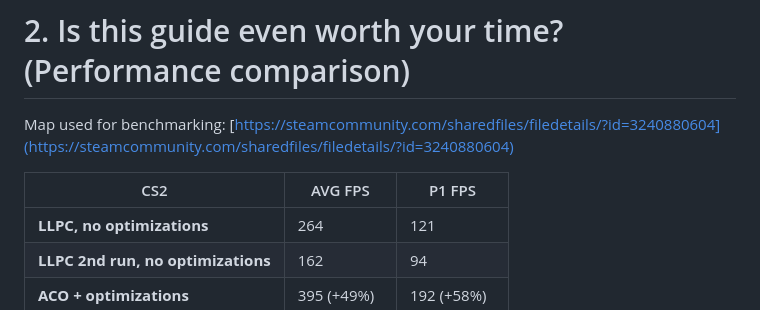
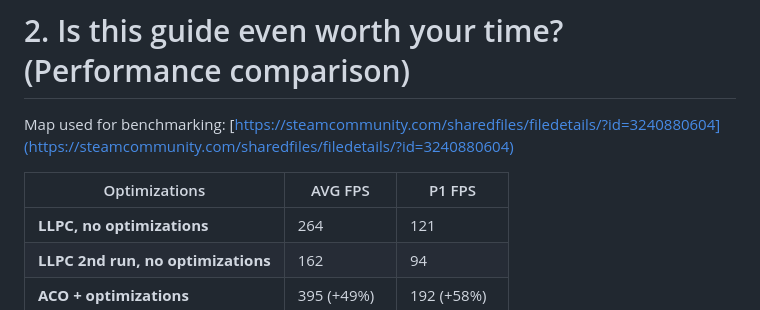
Before and after one commit to Ritze03/cs2-linux-optimization, a Markdown page: README.md, the part around the change. Drawn GitHub-style.

```diff
--- a/README.md
+++ b/README.md
@@ -48,7 +48,7 @@ ___
 
 Map used for benchmarking: [https://steamcommunity.com/sharedfiles/filedetails/?id=3240880604](https://steamcommunity.com/sharedfiles/filedetails/?id=3240880604)
 
-| CS2                                | AVG FPS     | P1 FPS      |
+| Optimizations                      | AVG FPS     | P1 FPS      |
 | ---------------------------------- | ----------- | ----------- |
 | **LLPC, no optimizations**         | 264         | 121         |
 | **LLPC 2nd run, no optimizations** | 162         | 94          |
```
